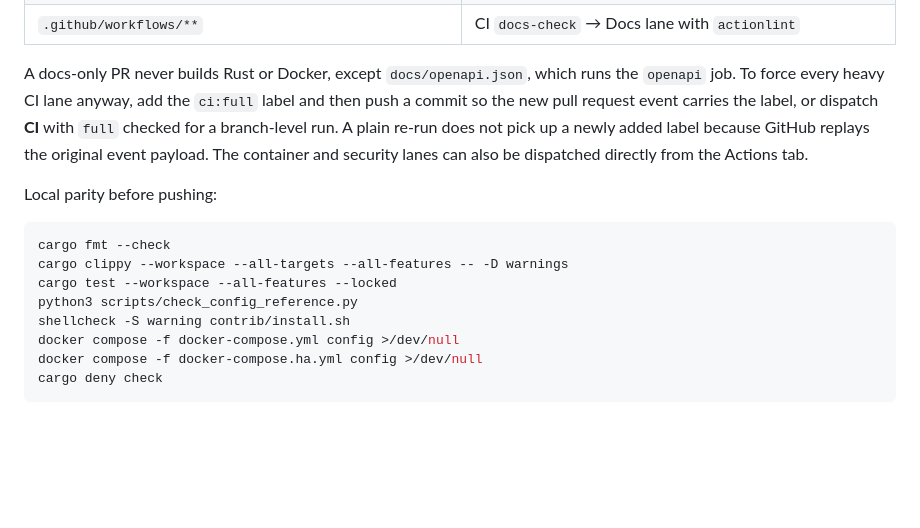
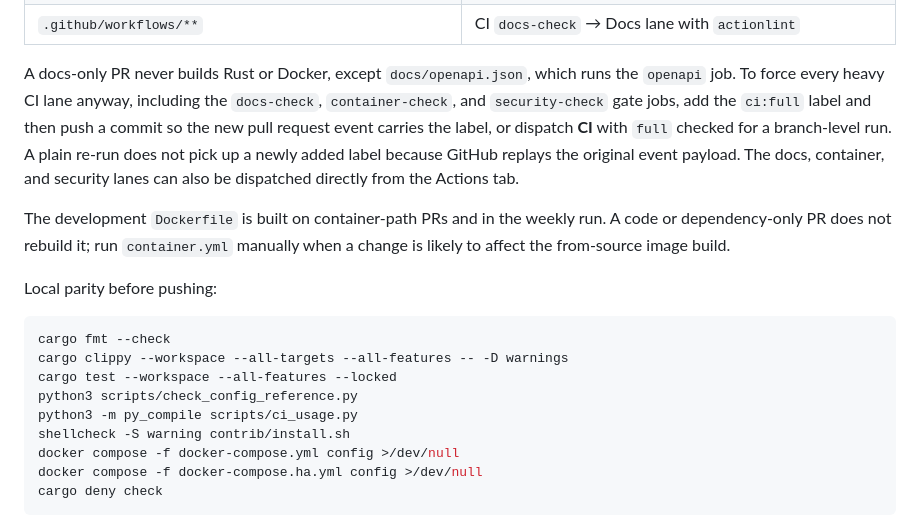
Before and after one commit to kubaeror/sito-dns, a Markdown page: CONTRIBUTING.md, the part around the change. Rendered like a GitHub page; blank space fills up the shorter version.

```diff
--- a/CONTRIBUTING.md
+++ b/CONTRIBUTING.md
@@ -133,12 +133,17 @@ the release pipeline, and the runner-minute budget, is in
 | `.github/workflows/**` | CI `docs-check` → Docs lane with `actionlint` |
 
 A docs-only PR never builds Rust or Docker, except `docs/openapi.json`, which
-runs the `openapi` job. To force every heavy CI lane anyway,
-add the `ci:full` label and then push a commit so the new pull request event
-carries the label, or dispatch **CI** with `full` checked for a branch-level
-run. A plain re-run does not pick up a newly added label because GitHub replays
-the original event payload. The container and security lanes can also be
-dispatched directly from the Actions tab.
+runs the `openapi` job. To force every heavy CI lane anyway, including the
+`docs-check`, `container-check`, and `security-check` gate jobs, add the
+`ci:full` label and then push a commit so the new pull request event carries the
+label, or dispatch **CI** with `full` checked for a branch-level run. A plain
+re-run does not pick up a newly added label because GitHub replays the original
+event payload. The docs, container, and security lanes can also be dispatched
+directly from the Actions tab.
+
+The development `Dockerfile` is built on container-path PRs and in the weekly
+run. A code or dependency-only PR does not rebuild it; run `container.yml`
+manually when a change is likely to affect the from-source image build.
 
 Local parity before pushing:
 
@@ -147,6 +152,7 @@ cargo fmt --check
 cargo clippy --workspace --all-targets --all-features -- -D warnings
 cargo test --workspace --all-features --locked
 python3 scripts/check_config_reference.py
+python3 -m py_compile scripts/ci_usage.py
 shellcheck -S warning contrib/install.sh
 docker compose -f docker-compose.yml config >/dev/null
 docker compose -f docker-compose.ha.yml config >/dev/null
```
Also changed, not shown: docs/ci.md (+38 -22 lines).
